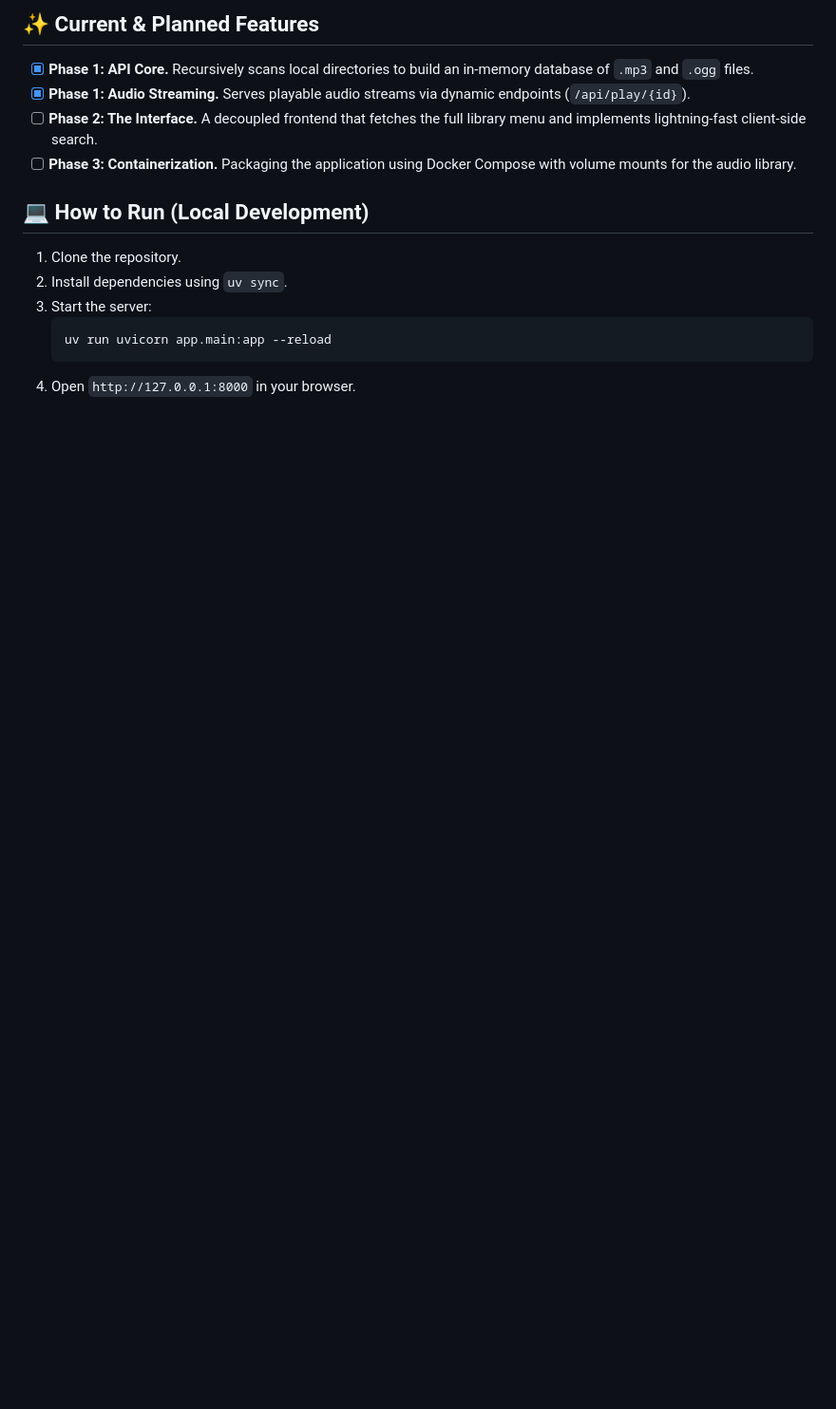
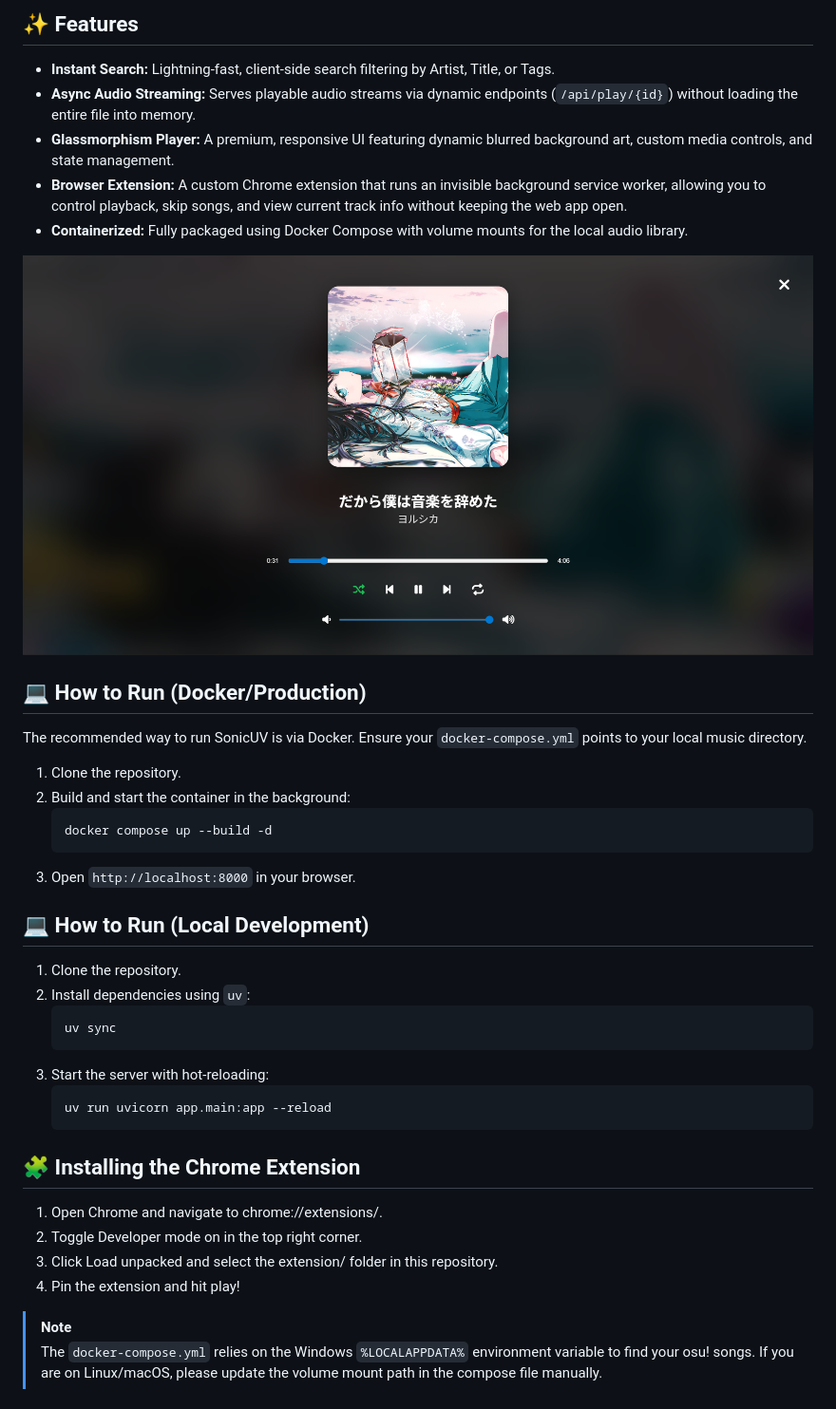
Before and after one commit to kkk0813/SonicUV, a Markdown page: README.md, the part around the change printed below. Shown: that part at 95% size. Drawn GitHub-style; pictures changed too: screenshots/maximized-player.png (added); blank space fills up the shorter version.

Commit message:
Add browser extension

````diff
--- a/README.md
+++ b/README.md
@@ -15,15 +18,39 @@ The primary goal of this project is to practice building clean client-server arc
 
-## ✨ Current & Planned Features
-- [x] **Phase 1: API Core.** Recursively scans local directories to build an in-memory database of `.mp3` and `.ogg` files.
-- [x] **Phase 1: Audio Streaming.** Serves playable audio streams via dynamic endpoints (`/api/play/{id}`).
-- [ ] **Phase 2: The Interface.** A decoupled frontend that fetches the full library menu and implements lightning-fast client-side search.
-- [ ] **Phase 3: Containerization.** Packaging the application using Docker Compose with volume mounts for the audio library.
+## ✨ Features
+- **Instant Search:** Lightning-fast, client-side search filtering by Artist, Title, or Tags.
+- **Async Audio Streaming:** Serves playable audio streams via dynamic endpoints (`/api/play/{id}`) without loading the entire file into memory.
+- **Glassmorphism Player:** A premium, responsive UI featuring dynamic blurred background art, custom media controls, and state management.
+- **Browser Extension:** A custom Chrome extension that runs an invisible background service worker, allowing you to control playback, skip songs, and view current track info without keeping the web app open.
+- **Containerized:** Fully packaged using Docker Compose with volume mounts for the local audio library.
+
+![SonicUV Maximized Player](screenshots/maximized-player.png)
+
+## 💻 How to Run (Docker/Production)
+The recommended way to run SonicUV is via Docker. Ensure your `docker-compose.yml` points to your local music directory.
+
+1. Clone the repository.
+2. Build and start the container in the background:
+   ```bash
+   docker compose up --build -d
+   ```
+3. Open `http://localhost:8000` in your browser.
 
 ## 💻 How to Run (Local Development)
 1. Clone the repository.
-2. Install dependencies using `uv sync`.
-3. Start the server:
+2. Install dependencies using `uv`:
+   ```bash
+   uv sync
+   ```
+3. Start the server with hot-reloading:
    ```bash
    uv run uvicorn app.main:app --reload
    ```
-4. Open `http://127.0.0.1:8000` in your browser.
+
+## 🧩 Installing the Chrome Extension
+1. Open Chrome and navigate to chrome://extensions/.
+2. Toggle Developer mode on in the top right corner.
+3. Click Load unpacked and select the extension/ folder in this repository.
+4. Pin the extension and hit play!
+
+> [!NOTE]
+> The `docker-compose.yml` relies on the Windows `%LOCALAPPDATA%` environment variable to find your osu! songs. If you are on Linux/macOS, please update the volume mount path in the compose file manually.
````
Also changed, not shown: other parts of README.md (+8 -5 lines), screenshots/web-interface.png (added), 14 other files.
